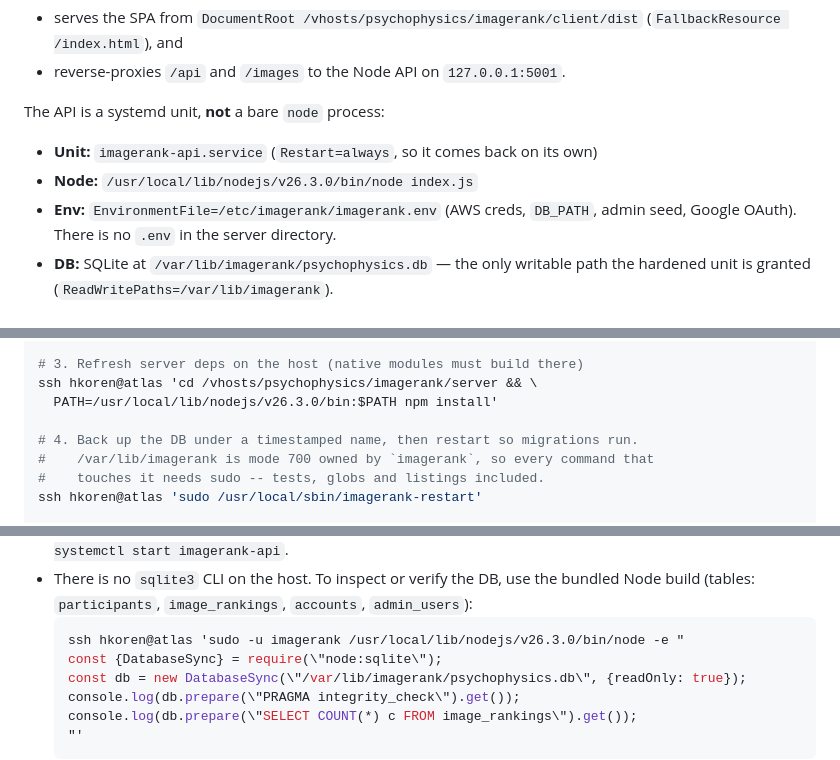
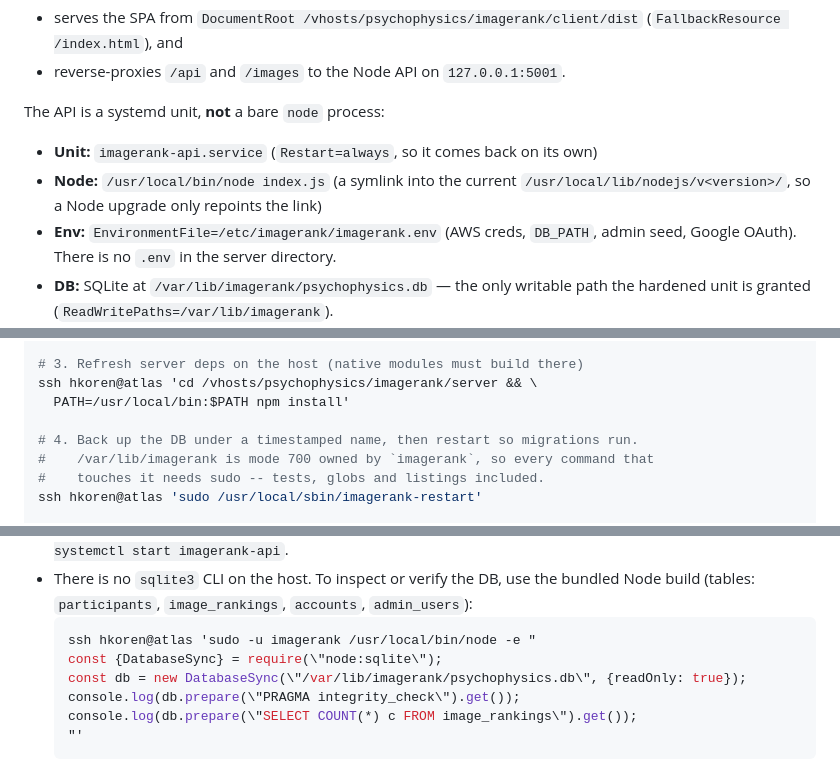
Before and after one commit to IEEE1858/Psychophysics, a Markdown page: CLAUDE.md, 3 parts joined by grey strips. Rendered like a GitHub page.

Commit message:
Point deploy docs at /usr/local/bin/node instead of the removed v26.3.0
Node on atlas is now 26.12.1 and /usr/local/lib/nodejs/v26.3.0 is gone.
The DB-inspection snippet called that binary by absolute path and failed
with a misleading "sudo: a password is required". The npm install steps
only worked because /usr/local/bin happened to be on PATH. Use the stable
/usr/local/bin symlinks, which the systemd unit already does.

Co-Authored-By: Claude Opus 5.5 <noreply@anthropic.com>

````diff
--- a/CLAUDE.md
+++ b/CLAUDE.md
@@ -50,7 +50,8 @@ the unprivileged `imagerank` user). Apache terminates TLS for
 
 The API is a systemd unit, **not** a bare `node` process:
 - **Unit:** `imagerank-api.service` (`Restart=always`, so it comes back on its own)
-- **Node:** `/usr/local/lib/nodejs/v26.3.0/bin/node index.js`
+- **Node:** `/usr/local/bin/node index.js` (a symlink into the current
+  `/usr/local/lib/nodejs/v<version>/`, so a Node upgrade only repoints the link)
 - **Env:** `EnvironmentFile=/etc/imagerank/imagerank.env` (AWS creds, `DB_PATH`,
   admin seed, Google OAuth). There is no `.env` in the server directory.
 - **DB:** SQLite at `/var/lib/imagerank/psychophysics.db` — the only writable path
@@ -74,7 +75,7 @@ rsync -av --delete --exclude node_modules --exclude data --exclude .env \
 
 # 3. Refresh server deps on the host (native modules must build there)
 ssh hkoren@atlas 'cd /vhosts/psychophysics/imagerank/server && \
-  PATH=/usr/local/lib/nodejs/v26.3.0/bin:$PATH npm install'
+  PATH=/usr/local/bin:$PATH npm install'
 
 # 4. Back up the DB under a timestamped name, then restart so migrations run.
 #    /var/lib/imagerank is mode 700 owned by `imagerank`, so every command that
@@ -115,7 +116,7 @@ Notes:
   bundled Node build (tables: `participants`, `image_rankings`, `accounts`,
   `admin_users`):
   ```bash
-  ssh hkoren@atlas 'sudo -u imagerank /usr/local/lib/nodejs/v26.3.0/bin/node -e "
+  ssh hkoren@atlas 'sudo -u imagerank /usr/local/bin/node -e "
   const {DatabaseSync} = require(\"node:sqlite\");
   const db = new DatabaseSync(\"/var/lib/imagerank/psychophysics.db\", {readOnly: true});
   console.log(db.prepare(\"PRAGMA integrity_check\").get());
````
Also changed, not shown: imagerank/DEPLOYING.md (+1 -1 lines).
